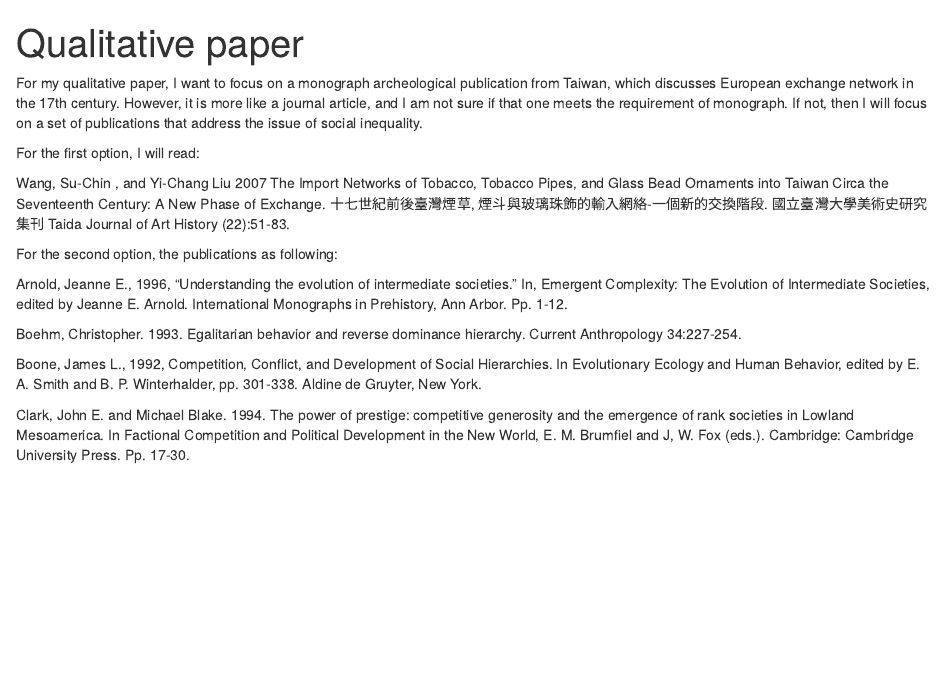
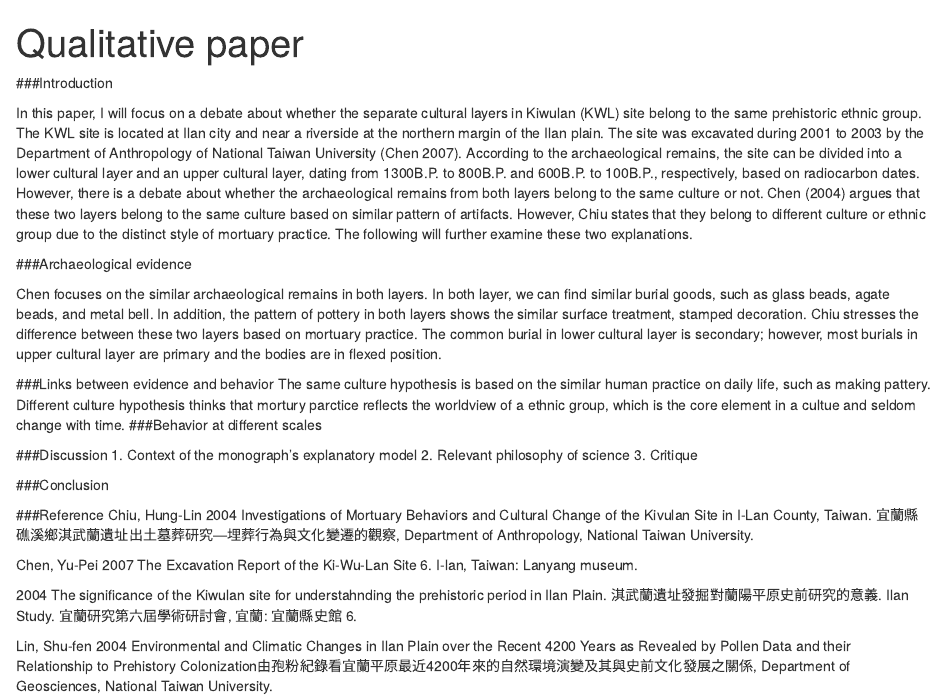
Before and after one commit to LiYingWang/509Qualitative, an R Markdown document (Qualitative_paper.Rmd): the page in a window 1100 px wide, from its top. Rendered offline with R 4.5, knitr and Pandoc, with nearby package versions.

Commit message:
change topic and add some sentences under headings

````diff
--- a/Qualitative_paper.Rmd
+++ b/Qualitative_paper.Rmd
@@ -3,22 +3,38 @@ title: "Qualitative paper"
 output: html_document
 ---
 
-For my qualitative paper, I want to focus on a monograph archeological publication from Taiwan, which discusses European exchange network in the 17th century. However, it is more like a journal article, and I am not sure if that one meets the requirement of monograph. If not, then I will focus on a set of publications that address the issue of social inequality.
+###Introduction
 
-For the first option, I will read:
+In this paper, I will focus on a debate about whether the separate cultural layers in Kiwulan (KWL) site belong to the same prehistoric ethnic group. The KWL site is located at Ilan city and near a riverside at the northern margin of the Ilan plain. The site was excavated during 2001 to 2003 by the Department of Anthropology of National Taiwan University (Chen 2007). According to the archaeological remains, the site can be divided into a lower cultural layer and an upper cultural layer, dating from 1300B.P. to 800B.P. and 600B.P. to 100B.P., respectively, based on radiocarbon dates. However, there is a debate about whether the archaeological remains from both layers belong to the same culture or not. Chen (2004) argues that these two layers belong to the same culture based on similar pattern of artifacts. However, Chiu states that they belong to different culture or ethnic group due to the distinct style of mortuary practice. The following will further examine these two explanations.
 
-Wang, Su-Chin , and Yi-Chang  Liu  2007 The Import Networks of Tobacco, Tobacco Pipes, and Glass Bead Ornaments into Taiwan Circa the Seventeenth Century: A New Phase of Exchange. 十七世紀前後臺灣煙草, 煙斗與玻璃珠飾的輸入網絡-一個新的交換階段. 國立臺灣大學美術史研究集刊 Taida Journal of Art History (22):51-83.
+###Archaeological evidence
 
-For the second option, the publications as following:
+Chen focuses on the similar archaeological remains in both layers. In both layer, we can find similar burial goods, such as glass beads, agate beads, and metal bell. In addition, the pattern of pottery in both layers shows the similar surface treatment, stamped decoration.
+Chiu stresses the difference between these two layers based on mortuary practice. The common burial in lower cultural layer is secondary; however, most burials in upper cultural layer are primary and the bodies are in flexed position.
 
-Arnold, Jeanne E., 1996, “Understanding the evolution of intermediate societies.” In, Emergent Complexity: The Evolution of Intermediate Societies, edited by Jeanne E. Arnold.  International Monographs in Prehistory, Ann Arbor. Pp. 1-12.
+###Links between evidence and behavior
+The same culture hypothesis is based on the similar human practice on daily life, such as making pattery.
+Different culture hypothesis thinks that mortury parctice reflects the worldview of a ethnic group, which is the core element in a cultue and seldom change with time.
+###Behavior at different scales
 
-Boehm, Christopher. 1993. Egalitarian behavior and reverse dominance hierarchy. Current Anthropology 34:227-254.
+###Discussion
+1. Context of the monograph’s explanatory model
+2. Relevant philosophy of science
+3. Critique
 
-Boone, James L.,  1992,  Competition, Conflict, and Development of Social Hierarchies.  In Evolutionary Ecology and Human Behavior, edited by E. A. Smith and B. P. Winterhalder, pp. 301-338.  Aldine de Gruyter, New York.
+###Conclusion
 
-Clark, John E. and Michael Blake. 1994. The power of prestige: competitive generosity and the emergence of rank societies in Lowland Mesoamerica. In Factional Competition and Political Development in the New World, E. M. Brumfiel and J, W. Fox (eds.). Cambridge: Cambridge University Press. Pp. 17-30.
-```
+###Reference
+Chiu, Hung-Lin
+2004  Investigations of Mortuary Behaviors and Cultural Change of the Kivulan Site in I-Lan County, Taiwan. 宜蘭縣礁溪鄉淇武蘭遺址出土墓葬研究—埋葬行為與文化變遷的觀察, Department of Anthropology, National Taiwan University.
+
+Chen, Yu-Pei
+2007  The Excavation Report of the Ki-Wu-Lan Site 6. I-lan, Taiwan: Lanyang museum.
+
+2004	The significance of the Kiwulan site for understahnding the prehistoric period in Ilan Plain. 淇武蘭遺址發掘對蘭陽平原史前研究的意義. Ilan Study. 宜蘭研究第六屆學術研討會, 宜蘭: 宜蘭縣史館 6.
+
+Lin, Shu-fen
+2004 Environmental and Climatic Changes in Ilan Plain over the Recent 4200 Years as Revealed by Pollen Data and their Relationship to Prehistory Colonization由孢粉紀錄看宜蘭平原最近4200年來的自然環境演變及其與史前文化發展之關係, Department of Geosciences, National Taiwan University.
 
 
 ```{r, echo=FALSE}
````
